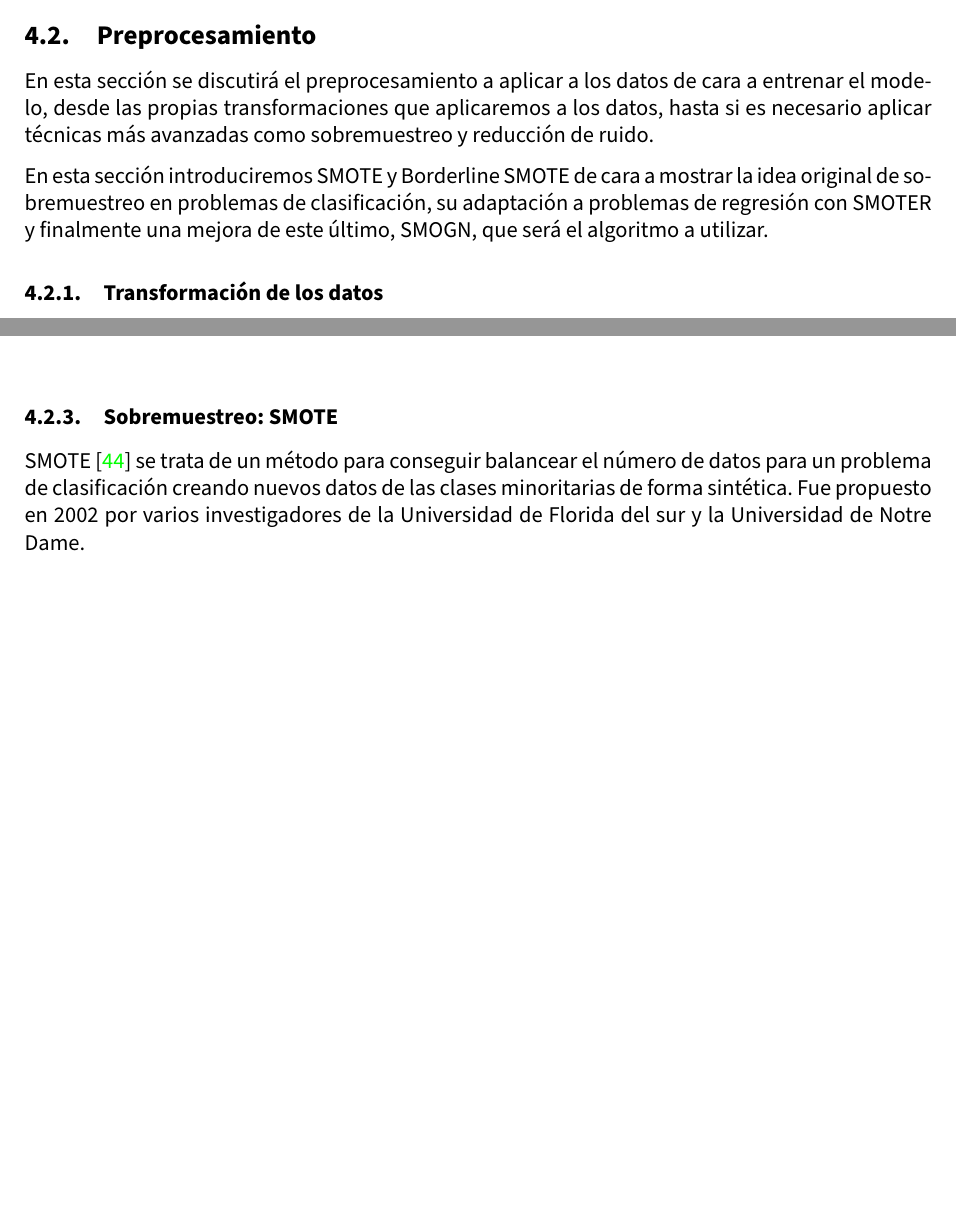
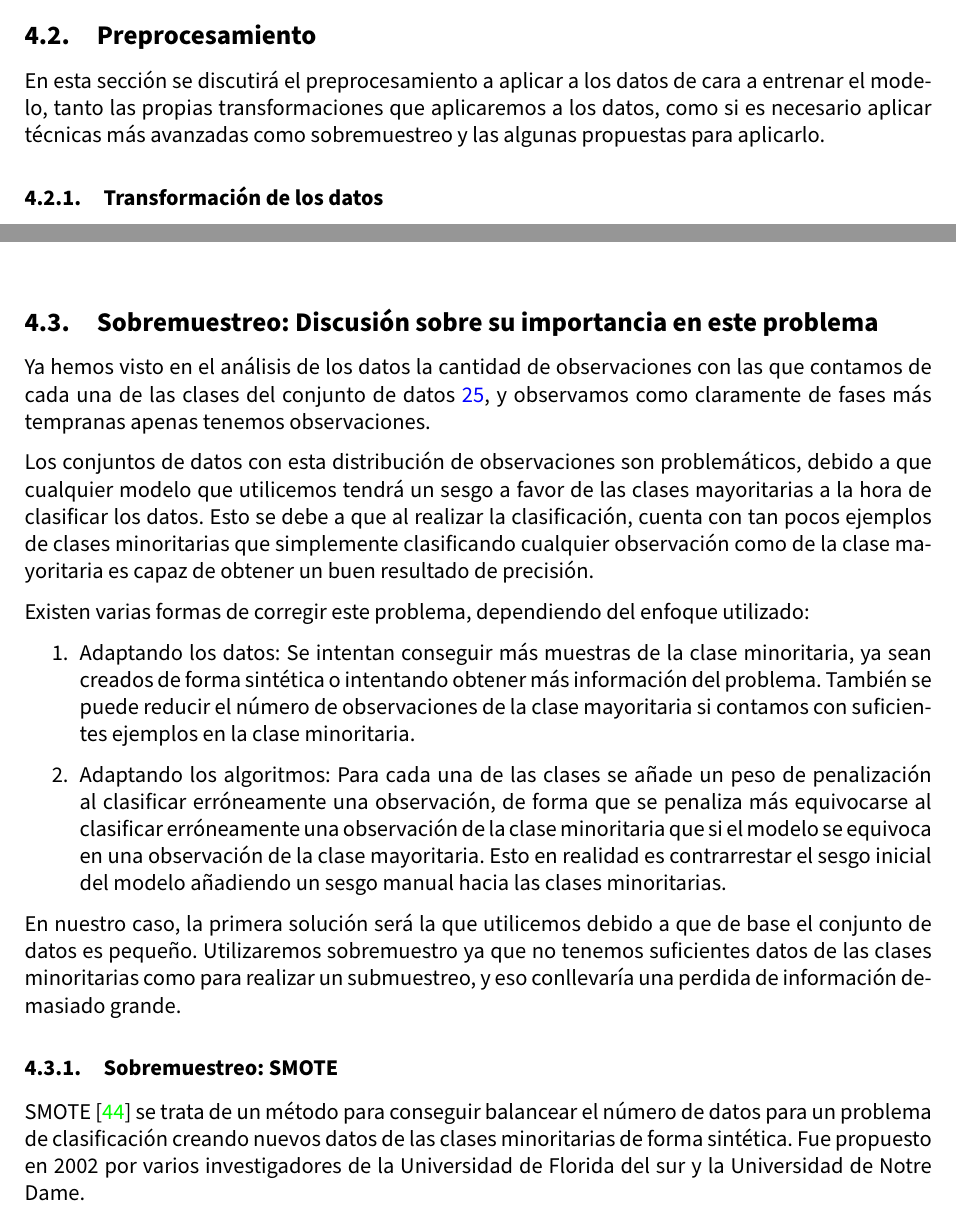
Before and after one commit to advy99/TFM, a LaTeX document (memoria/TFM.tex, which reads memoria/src/preprocesado_datos.tex): two parts of pages 44 and 45 of 81 before the commit and two parts of pages 44 and 45 of 82 after it, joined at a grey line, cut so that both start at the same text, the shorter picture padded with empty space. Compiled offline with pdfLaTeX.

Commit message:
comento la importancia de aplicar sobremuestreo

```diff
--- a/memoria/src/preprocesado_datos.tex
+++ b/memoria/src/preprocesado_datos.tex
@@ -279,9 +279,7 @@ Una vez realizado este análisis de datos, pasamos a las distintas técnicas de
 
 \subsection{Preprocesamiento} \label{sobremuestreo}
 
-En esta sección se discutirá el preprocesamiento a aplicar a los datos de cara a entrenar el modelo, desde las propias transformaciones que aplicaremos a los datos, hasta si es necesario aplicar técnicas más avanzadas como sobremuestreo y reducción de ruido.
-
-En esta sección introduciremos SMOTE y Borderline SMOTE de cara a mostrar la idea original de sobremuestreo en problemas de clasificación, su adaptación a problemas de regresión con SMOTER y finalmente una mejora de este último, SMOGN, que será el algoritmo a utilizar.
+En esta sección se discutirá el preprocesamiento a aplicar a los datos de cara a entrenar el modelo, tanto las propias transformaciones que aplicaremos a los datos, como si es necesario aplicar técnicas más avanzadas como sobremuestreo y las algunas propuestas para aplicarlo.
 
 \subsubsection{Transformación de los datos}
 
@@ -300,6 +298,21 @@ Es importante realizar este paso antes de aplicar las técnicas de sobremuestreo
 En este caso se ha seleccionado de forma aleatoria uniforme un 80\% de las observaciones del conjunto de datos como datos de entrenamiento y el 20\% restante como datos de test para cada conjunto de datos. Sobre este 80\% de datos serán los datos a los que apliquemos el balanceo de clases, ya que con estos datos son con los que vamos a entrenar el modelo de cara a realizar las predicciones.
 
 \newpage
+
+\subsection{Sobremuestreo: Discusión sobre su importancia en este problema}
+
+Ya hemos visto en el análisis de los datos la cantidad de observaciones con las que contamos de cada una de las clases del conjunto de datos \ref{fig:conteo_c}, y observamos como claramente de fases más tempranas apenas tenemos observaciones.
+
+Los conjuntos de datos con esta distribución de observaciones son problemáticos, debido a que cualquier modelo que utilicemos tendrá un sesgo a favor de las clases mayoritarias a la hora de clasificar los datos. Esto se debe a que al realizar la clasificación, cuenta con tan pocos ejemplos de clases minoritarias que simplemente clasificando cualquier observación como de la clase mayoritaria es capaz de obtener un buen resultado de precisión.
+
+Existen varias formas de corregir este problema, dependiendo del enfoque utilizado:
+
+\begin{enumerate}
+	\item Adaptando los datos: Se intentan conseguir más muestras de la clase minoritaria, ya sean creados de forma sintética o intentando obtener más información del problema. También se puede reducir el número de observaciones de la clase mayoritaria si contamos con suficientes ejemplos en la clase minoritaria.
+	\item Adaptando los algoritmos: Para cada una de las clases se añade un peso de penalización al clasificar erróneamente una observación, de forma que se penaliza más equivocarse al clasificar erróneamente una observación de la clase minoritaria que si el modelo se equivoca en una observación de la clase mayoritaria. Esto en realidad es contrarrestar el sesgo inicial del modelo añadiendo un sesgo manual hacia las clases minoritarias.
+\end{enumerate}
+
+En nuestro caso, la primera solución será la que utilicemos debido a que de base el conjunto de datos es pequeño. Utilizaremos sobremuestro ya que no tenemos suficientes datos de las clases minoritarias como para realizar un submuestreo, y eso conllevaría una perdida de información demasiado grande.
 
 \subsubsection{Sobremuestreo: SMOTE}
 
```
Also changed, not shown: memoria/src/preprocesado_datos.tex (8 more changed lines).
